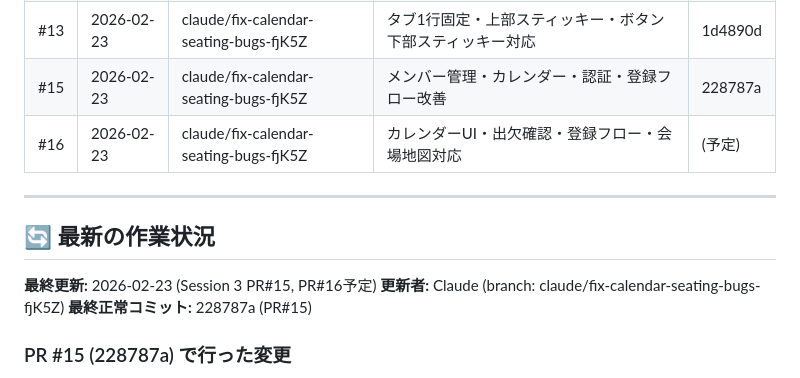
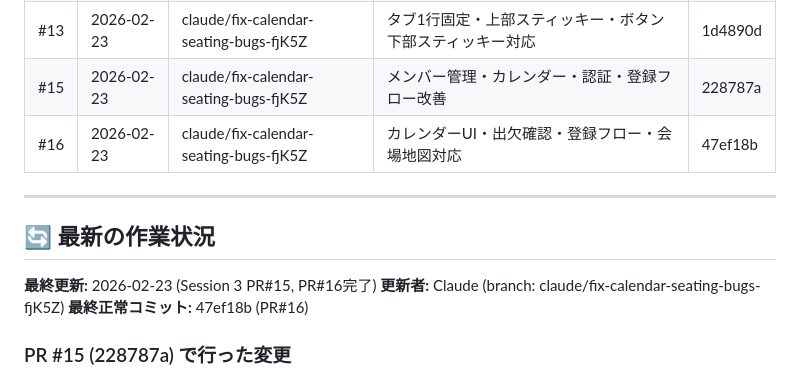
Before and after one commit to s1-1985/soccer-carpool, a Markdown page: AI_HANDOFF.md, the part around the change. Rendered like a GitHub page.

Commit message:
docs: AI_HANDOFF.md更新（PR#16コミットハッシュ・次のTODO記録）
https://claude.ai/code/session_01G3Q1sZpixzTBuGnRc3uGKP

```diff
--- a/AI_HANDOFF.md
+++ b/AI_HANDOFF.md
@@ -286,15 +286,15 @@ gh run list --repo s1-1985/soccer-carpool --limit 3
 | #12 | 2026-02-23 | claude/fix-calendar-seating-bugs-fjK5Z | hub/index.htmlに不足CSSを追加（カレンダー崩れ修正） | 948c5b5 |
 | #13 | 2026-02-23 | claude/fix-calendar-seating-bugs-fjK5Z | タブ1行固定・上部スティッキー・ボタン下部スティッキー対応 | 1d4890d |
 | #15 | 2026-02-23 | claude/fix-calendar-seating-bugs-fjK5Z | メンバー管理・カレンダー・認証・登録フロー改善 | 228787a |
-| #16 | 2026-02-23 | claude/fix-calendar-seating-bugs-fjK5Z | カレンダーUI・出欠確認・登録フロー・会場地図対応 | (予定) |
+| #16 | 2026-02-23 | claude/fix-calendar-seating-bugs-fjK5Z | カレンダーUI・出欠確認・登録フロー・会場地図対応 | 47ef18b |
 
 ---
 
 ## 🔄 最新の作業状況
 
-**最終更新:** 2026-02-23 (Session 3 PR#15, PR#16予定)
+**最終更新:** 2026-02-23 (Session 3 PR#15, PR#16完了)
 **更新者:** Claude (branch: claude/fix-calendar-seating-bugs-fjK5Z)
-**最終正常コミット:** 228787a (PR#15)
+**最終正常コミット:** 47ef18b (PR#16)
 
 ### PR #15 (228787a) で行った変更
 1. **storage.js**: ダミーデータ削除・Firestore優先ロードに変更
```
